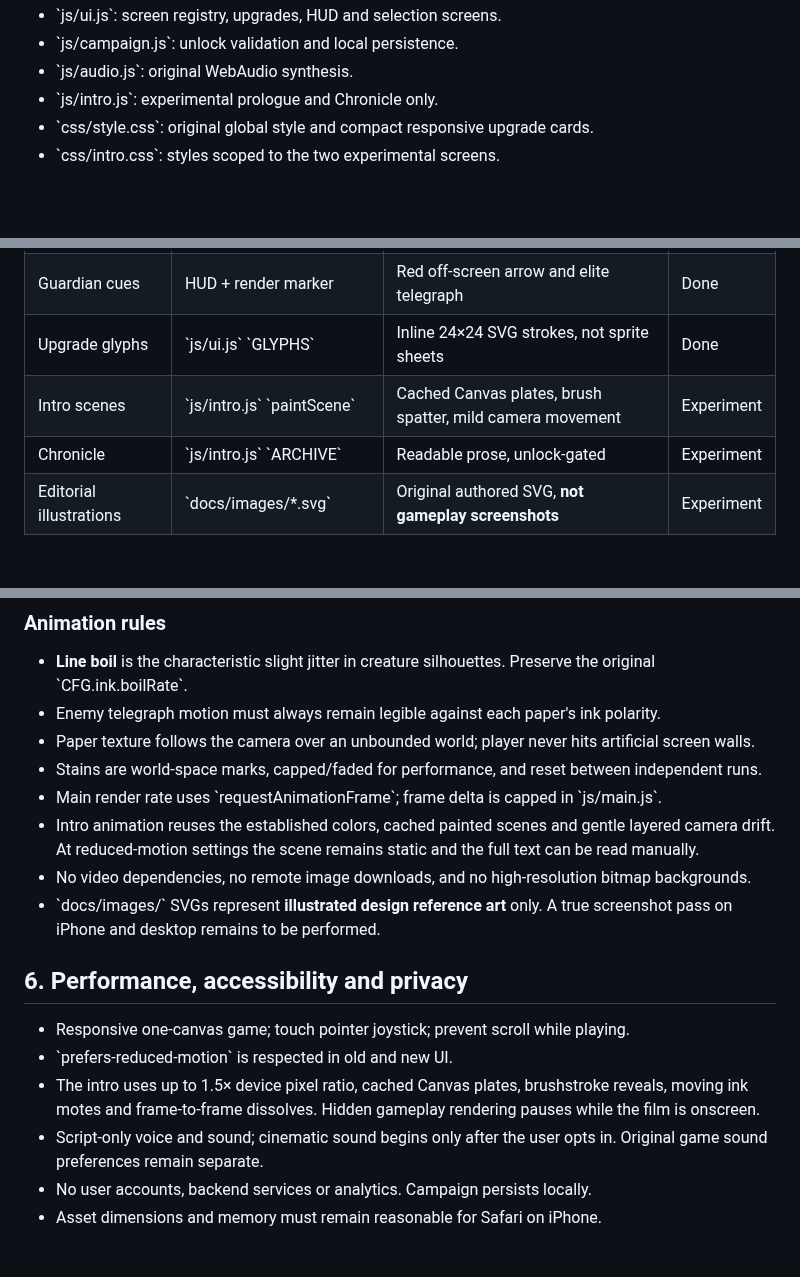
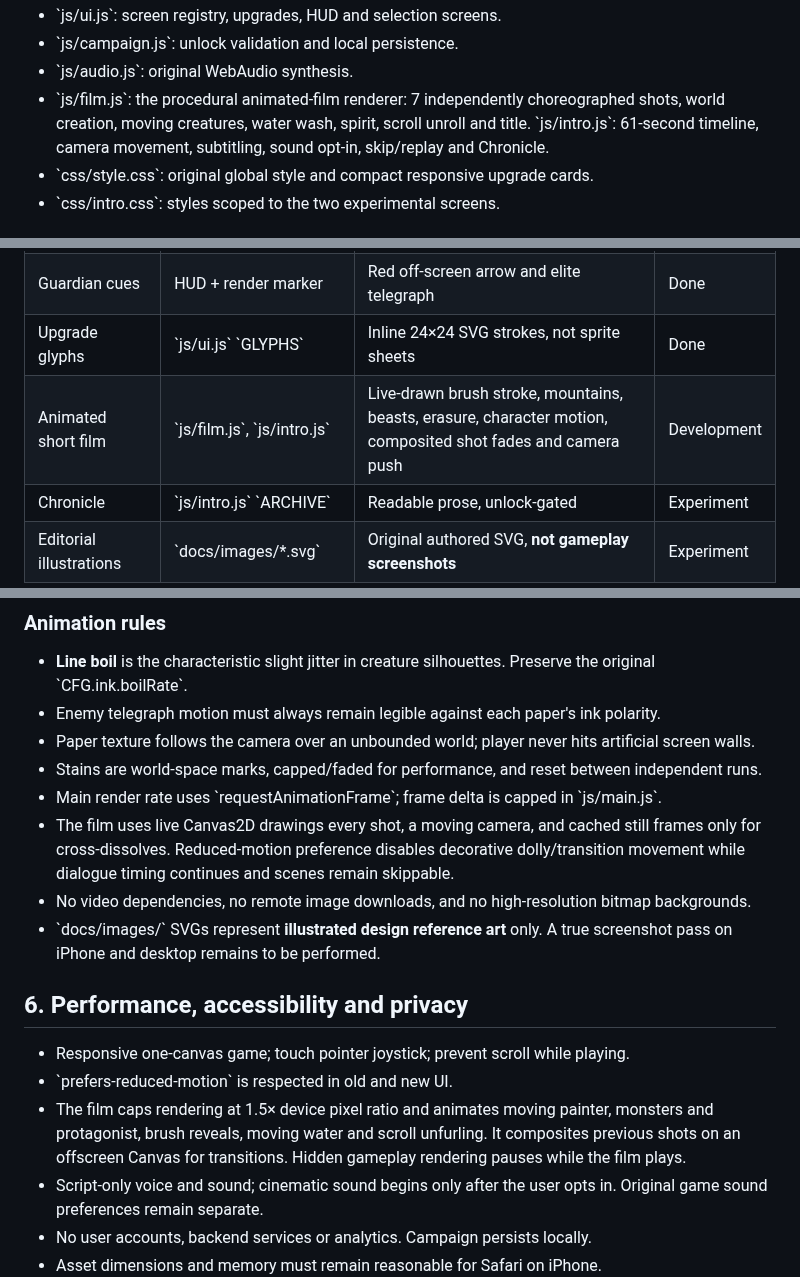
Before and after one commit to itsnotalwin/ONE_MORE, a Markdown page: docs/GAME_BIBLE.md, 3 parts joined by grey strips. Drawn GitHub-style; blank space fills up the shorter version.

```diff
--- a/docs/GAME_BIBLE.md
+++ b/docs/GAME_BIBLE.md
@@ -127,7 +127,7 @@ Title → Journey → Scroll picker → Level (new 10-wave run)
 - \`js/ui.js\`: screen registry, upgrades, HUD and selection screens.
 - \`js/campaign.js\`: unlock validation and local persistence.
 - \`js/audio.js\`: original WebAudio synthesis.
-- \`js/intro.js\`: experimental prologue and Chronicle only.
+- \`js/film.js\`: the procedural animated-film renderer: 7 independently choreographed shots, world creation, moving creatures, water wash, spirit, scroll unroll and title. \`js/intro.js\`: 61-second timeline, camera movement, subtitling, sound opt-in, skip/replay and Chronicle.
 - \`css/style.css\`: original global style and compact responsive upgrade cards.
 - \`css/intro.css\`: styles scoped to the two experimental screens.
 
@@ -177,7 +177,7 @@ Do **not** invent a sprite-sheet directory in a design spec, and do not replace
 | Shock/ring effects | \`drawRing\`, particle functions | Circular ink washes, directional dust and bursts | Done |
 | Guardian cues | HUD + render marker | Red off-screen arrow and elite telegraph | Done |
 | Upgrade glyphs | \`js/ui.js\` \`GLYPHS\` | Inline 24×24 SVG strokes, not sprite sheets | Done |
-| Intro scenes | \`js/intro.js\` \`paintScene\` | Cached Canvas plates, brush spatter, mild camera movement | Experiment |
+| Animated short film | \`js/film.js\`, \`js/intro.js\` | Live-drawn brush stroke, mountains, beasts, erasure, character motion, composited shot fades and camera push | Development |
 | Chronicle | \`js/intro.js\` \`ARCHIVE\` | Readable prose, unlock-gated | Experiment |
 | Editorial illustrations | \`docs/images/*.svg\` | Original authored SVG, **not gameplay screenshots** | Experiment |
 
@@ -188,7 +188,7 @@ Do **not** invent a sprite-sheet directory in a design spec, and do not replace
 - Paper texture follows the camera over an unbounded world; player never hits artificial screen walls.
 - Stains are world-space marks, capped/faded for performance, and reset between independent runs.
 - Main render rate uses \`requestAnimationFrame\`; frame delta is capped in \`js/main.js\`.
-- Intro animation reuses the established colors, cached painted scenes and gentle layered camera drift. At reduced-motion settings the scene remains static and the full text can be read manually.
+- The film uses live Canvas2D drawings every shot, a moving camera, and cached still frames only for cross-dissolves. Reduced-motion preference disables decorative dolly/transition movement while dialogue timing continues and scenes remain skippable.
 - No video dependencies, no remote image downloads, and no high-resolution bitmap backgrounds.
 - \`docs/images/\` SVGs represent **illustrated design reference art** only. A true screenshot pass on iPhone and desktop remains to be performed.
 
@@ -196,7 +196,7 @@ Do **not** invent a sprite-sheet directory in a design spec, and do not replace
 
 - Responsive one-canvas game; touch pointer joystick; prevent scroll while playing.
 - \`prefers-reduced-motion\` is respected in old and new UI.
-- The intro uses up to 1.5× device pixel ratio, cached Canvas plates, brushstroke reveals, moving ink motes and frame-to-frame dissolves. Hidden gameplay rendering pauses while the film is onscreen.
+- The film caps rendering at 1.5× device pixel ratio and animates moving painter, monsters and protagonist, brush reveals, moving water and scroll unfurling. It composites previous shots on an offscreen Canvas for transitions. Hidden gameplay rendering pauses while the film plays.
 - Script-only voice and sound; cinematic sound begins only after the user opts in. Original game sound preferences remain separate.
 - No user accounts, backend services or analytics. Campaign persists locally.
 - Asset dimensions and memory must remain reasonable for Safari on iPhone.
```
Also changed, not shown: other parts of docs/GAME_BIBLE.md (+13 -13 lines).
